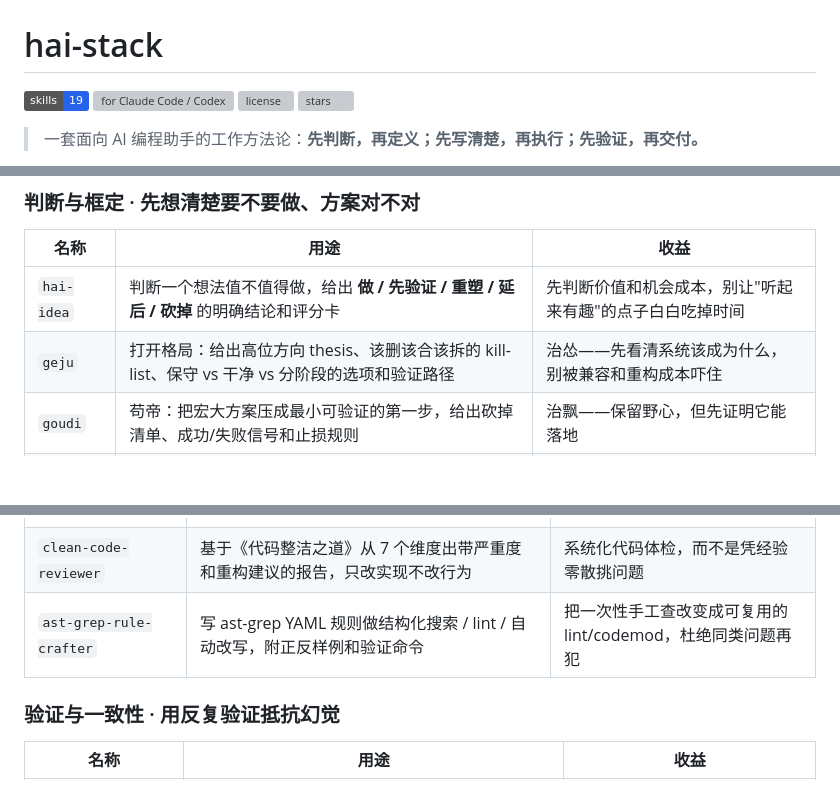
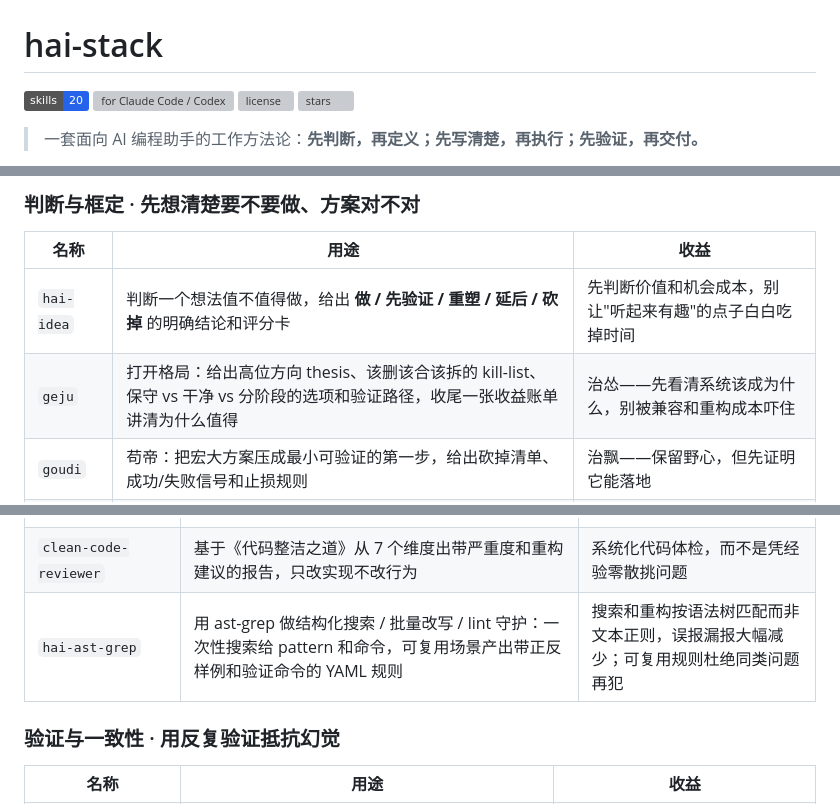
Before and after one commit to hylarucoder/hai-stack, a Markdown page: README.md, 3 parts joined by grey strips. Rendered like a GitHub page; badges without logos; blank space fills up the shorter version; grey boxes are pictures that could not be loaded.

Commit message:
docs(readme): sync registry — hai-ast-grep, hai-ssot, geju payoff ledger
Rename ast-grep-rule-crafter entry to hai-ast-grep with the usage-first
positioning, register hai-ssot under 验证与一致性, mention geju's closing
收益账单, bump skills badge 19 -> 20.

```diff
--- a/README.md
+++ b/README.md
@@ -1,7 +1,7 @@
 # hai-stack
 
 <p>
-  <img src="https://img.shields.io/badge/skills-19-2563eb" alt="skills" />
+  <img src="https://img.shields.io/badge/skills-20-2563eb" alt="skills" />
   <img src="https://img.shields.io/badge/for-Claude%20Code%20%2F%20Codex-8A2BE2" alt="for Claude Code / Codex" />
   <a href="LICENSE"><img src="https://img.shields.io/github/license/hylarucoder/hai-stack?color=22c55e" alt="license" /></a>
   <a href="https://github.com/hylarucoder/hai-stack/stargazers"><img src="https://img.shields.io/github/stars/hylarucoder/hai-stack?style=social" alt="stars" /></a>
@@ -88,7 +88,7 @@ Idea → Frame → PRD → Goal → Architecture → TDD → Audit → Report
 | 名称 | 用途 | 收益 |
 | --- | --- | --- |
 | `hai-idea` | 判断一个想法值不值得做，给出 **做 / 先验证 / 重塑 / 延后 / 砍掉** 的明确结论和评分卡 | 先判断价值和机会成本，别让"听起来有趣"的点子白白吃掉时间 |
-| `geju` | 打开格局：给出高位方向 thesis、该删该合该拆的 kill-list、保守 vs 干净 vs 分阶段的选项和验证路径 | 治怂——先看清系统该成为什么，别被兼容和重构成本吓住 |
+| `geju` | 打开格局：给出高位方向 thesis、该删该合该拆的 kill-list、保守 vs 干净 vs 分阶段的选项和验证路径，收尾一张收益账单讲清为什么值得 | 治怂——先看清系统该成为什么，别被兼容和重构成本吓住 |
 | `goudi` | 苟帝：把宏大方案压成最小可验证的第一步，给出砍掉清单、成功/失败信号和止损规则 | 治飘——保留野心，但先证明它能落地 |
 | `hai-razor` | 用奥卡姆剃刀逐个审需求/字段/状态/模块/层，判定保留 / 合并 / 删除 / 延后 | 治繁——砍掉不能自证必要的概念，不误伤真正承担责任的复杂度 |
 
@@ -108,7 +108,7 @@ Idea → Frame → PRD → Goal → Architecture → TDD → Audit → Report
 | `hai-naming` | 命名顾问：给出 3-5 个候选 + 推荐名 + 三阶段推理链；做命名审查时给改名清单 | 好命名就是好设计，减少"读代码猜意图"的成本 |
 | `react-component-diagnosis` | 从 7 个维度给单个 React 组件出结构化体检报告，基于逐行读代码而非表面评价 | 一次诊断定位组件的结构性问题，避免反复重构 |
 | `clean-code-reviewer` | 基于《代码整洁之道》从 7 个维度出带严重度和重构建议的报告，只改实现不改行为 | 系统化代码体检，而不是凭经验零散挑问题 |
-| `ast-grep-rule-crafter` | 写 ast-grep YAML 规则做结构化搜索 / lint / 自动改写，附正反样例和验证命令 | 把一次性手工查改变成可复用的 lint/codemod，杜绝同类问题再犯 |
+| `hai-ast-grep` | 用 ast-grep 做结构化搜索 / 批量改写 / lint 守护：一次性搜索给 pattern 和命令，可复用场景产出带正反样例和验证命令的 YAML 规则 | 搜索和重构按语法树匹配而非文本正则，误报漏报大幅减少；可复用规则杜绝同类问题再犯 |
 
 ### 验证与一致性 · 用反复验证抵抗幻觉
 
```
Also changed, not shown: other parts of README.md (+1 -0 lines).
